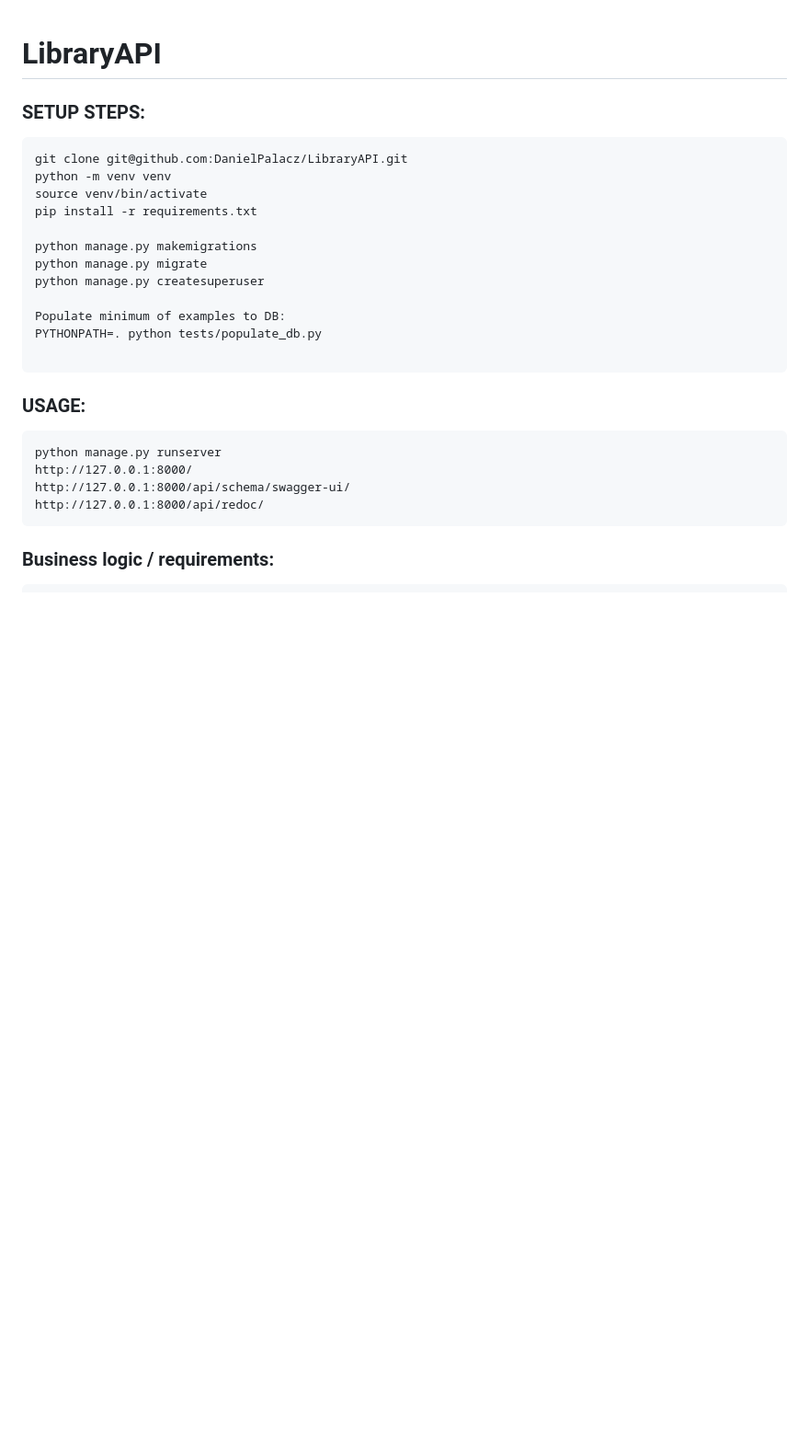
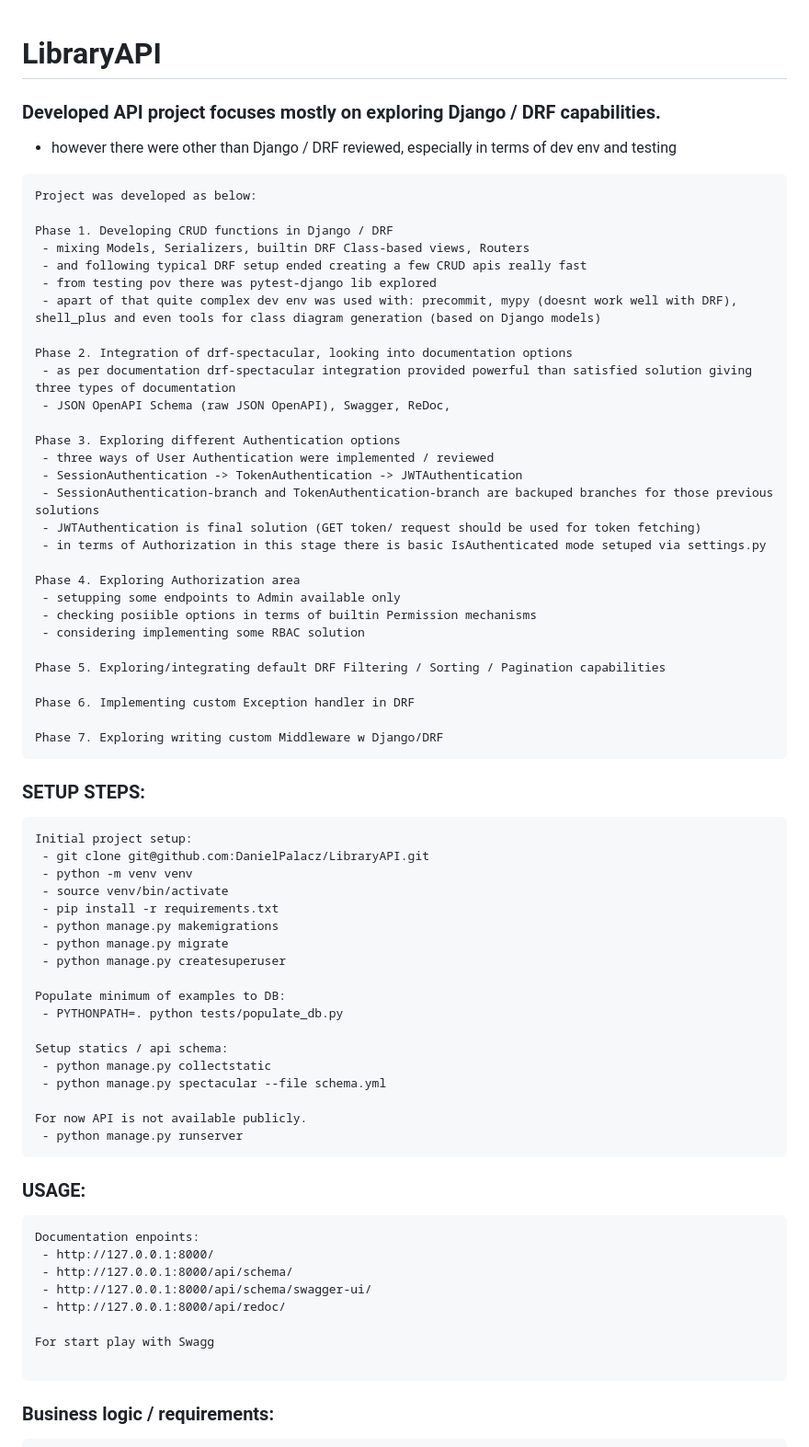
Before and after one commit to DanielPalacz/LibraryAPI, a Markdown page: README.md, the part around the change. Shown at 92% size. Rendered like a GitHub page; blank space fills up the shorter version.

Commit message:
updates README doc

````diff
--- a/README.md
+++ b/README.md
@@ -1,29 +1,74 @@
 # LibraryAPI
+
+### Developed API project focuses mostly on exploring Django / DRF capabilities.
+ - however there were other than Django / DRF reviewed, especially in terms of dev env and testing
+```
+Project was developed as below:
+
+Phase 1. Developing CRUD functions in Django / DRF
+ - mixing Models, Serializers, builtin DRF Class-based views, Routers
+ - and following typical DRF setup ended creating a few CRUD apis really fast
+ - from testing pov there was pytest-django lib explored
+ - apart of that quite complex dev env was used with: precommit, mypy (doesnt work well with DRF), shell_plus and even tools for class diagram generation (based on Django models)
+
+Phase 2. Integration of drf-spectacular, looking into documentation options
+ - as per documentation drf-spectacular integration provided powerful than satisfied solution giving three types of documentation
+ - JSON OpenAPI Schema (raw JSON OpenAPI), Swagger, ReDoc,
+
+Phase 3. Exploring different Authentication options
+ - three ways of User Authentication were implemented / reviewed
+ - SessionAuthentication -> TokenAuthentication -> JWTAuthentication
+ - SessionAuthentication-branch and TokenAuthentication-branch are backuped branches for those previous solutions
+ - JWTAuthentication is final solution (GET token/ request should be used for token fetching)
+ - in terms of Authorization in this stage there is basic IsAuthenticated mode setuped via settings.py
+
+Phase 4. Exploring Authorization area
+ - setupping some endpoints to Admin available only
+ - checking posiible options in terms of builtin Permission mechanisms
+ - considering implementing some RBAC solution
+
+Phase 5. Exploring/integrating default DRF Filtering / Sorting / Pagination capabilities
+
+Phase 6. Implementing custom Exception handler in DRF
+
+Phase 7. Exploring writing custom Middleware w Django/DRF
+```
+
 
 
 ### SETUP STEPS:
 ```
-git clone git@github.com:DanielPalacz/LibraryAPI.git
-python -m venv venv
-source venv/bin/activate
-pip install -r requirements.txt
-
-python manage.py makemigrations
-python manage.py migrate
-python manage.py createsuperuser
+Initial project setup:
+ - git clone git@github.com:DanielPalacz/LibraryAPI.git
+ - python -m venv venv
+ - source venv/bin/activate
+ - pip install -r requirements.txt
+ - python manage.py makemigrations
+ - python manage.py migrate
+ - python manage.py createsuperuser
 
 Populate minimum of examples to DB:
-PYTHONPATH=. python tests/populate_db.py
+ - PYTHONPATH=. python tests/populate_db.py
 
+Setup statics / api schema:
+ - python manage.py collectstatic
+ - python manage.py spectacular --file schema.yml
+
+For now API is not available publicly.
+ - python manage.py runserver
 ```
 
 
 ### USAGE:
 ```
-python manage.py runserver
-http://127.0.0.1:8000/
-http://127.0.0.1:8000/api/schema/swagger-ui/
-http://127.0.0.1:8000/api/redoc/
+Documentation enpoints:
+ - http://127.0.0.1:8000/
+ - http://127.0.0.1:8000/api/schema/
+ - http://127.0.0.1:8000/api/schema/swagger-ui/
+ - http://127.0.0.1:8000/api/redoc/
+
+For start play with Swagg
+
 ```
 
 
````
